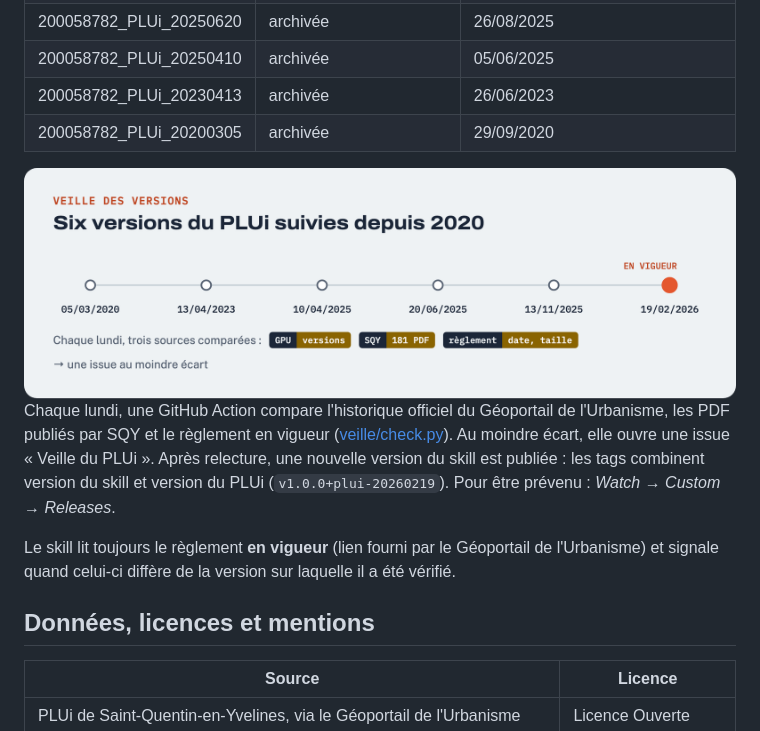
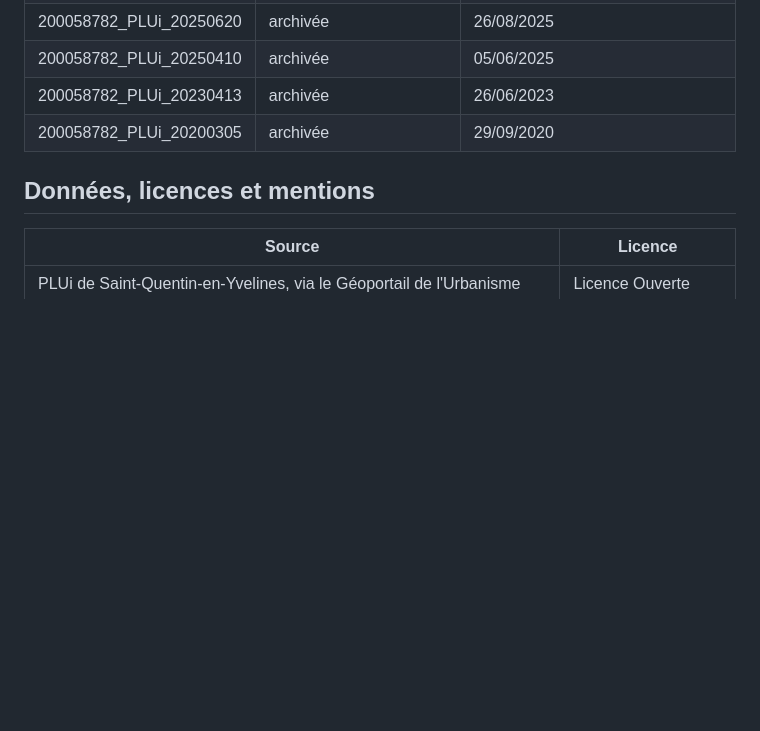
Before and after one commit to Bilna781/plui-sqy, a Markdown page: README.md, the part around one of its changes. GitHub-like rendering; pictures changed too: assets/illustrations/veille.png; blank space fills up the shorter version.

```diff
--- a/README.md
+++ b/README.md
@@ -66,19 +115,6 @@ projet : Codex lit `.agents/skills`), puis appeler `$plui`.
 | 200058782_PLUi_20250410 | archivée | 05/06/2025 |
 | 200058782_PLUi_20230413 | archivée | 26/06/2023 |
 | 200058782_PLUi_20200305 | archivée | 29/09/2020 |
-
-<picture>
-  <source media="(prefers-color-scheme: dark)" srcset="assets/illustrations/veille-sombre.png">
-  <img src="assets/illustrations/veille.png" alt="Veille des versions : six versions du PLUi depuis 2020, trois sources comparées chaque lundi">
-</picture>
-
-Chaque lundi, une GitHub Action compare l'historique officiel du Géoportail de l'Urbanisme, les PDF publiés par SQY
-et le règlement en vigueur ([veille/check.py](veille/check.py)). Au moindre écart, elle ouvre une issue
-« Veille du PLUi ». Après relecture, une nouvelle version du skill est publiée : les tags combinent version du skill
-et version du PLUi (`v1.0.0+plui-20260219`). Pour être prévenu : *Watch → Custom → Releases*.
-
-Le skill lit toujours le règlement **en vigueur** (lien fourni par le Géoportail de l'Urbanisme) et signale quand
-celui-ci diffère de la version sur laquelle il a été vérifié.
 
 ## Données, licences et mentions
 
```
Also changed, not shown: other parts of README.md (+50 -1 lines), CHANGELOG.md (+10 -0 lines), veille/rapport.md (deleted, +0 -5 lines), assets/illustrations/veille-sombre.png, 9 other files.
